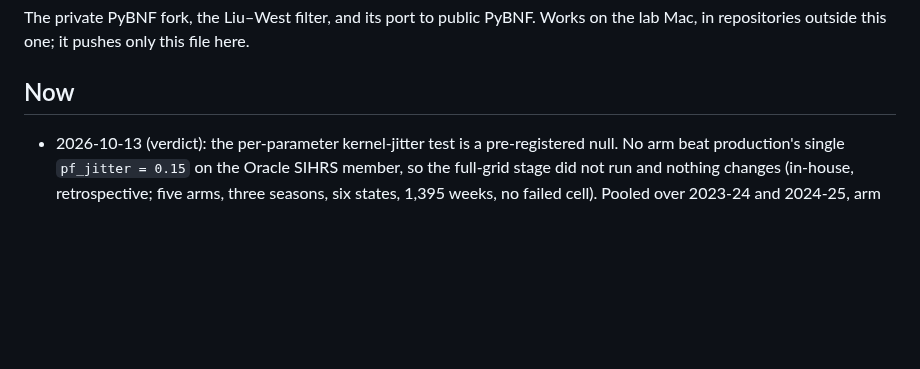
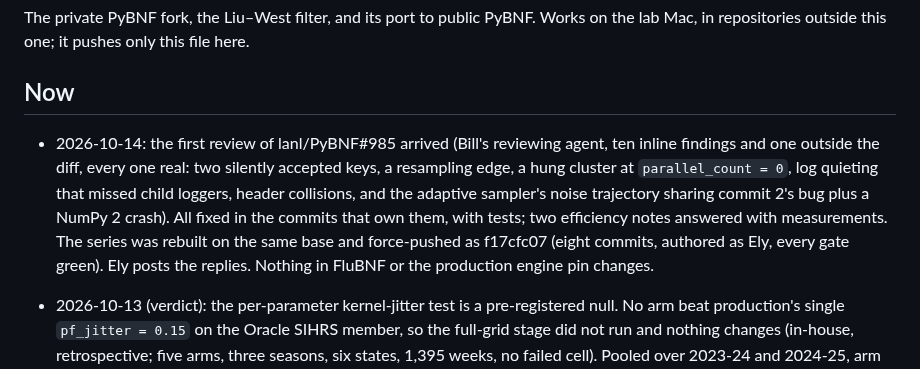
Before and after one commit to elyfmiller/flubnf, a Markdown page: docs/team/engine.md, the part around the change. GitHub-like rendering; blank space fills up the shorter version.

Commit message:
Engine notes: PR review round 1 addressed, f17cfc07 pushed

```diff
--- a/docs/team/engine.md
+++ b/docs/team/engine.md
@@ -6,6 +6,16 @@ this file here.
 
 ## Now
 
+- 2026-10-14: the first review of lanl/PyBNF#985 arrived (Bill's reviewing
+  agent, ten inline findings and one outside the diff, every one real:
+  two silently accepted keys, a resampling edge, a hung cluster at
+  `parallel_count = 0`, log quieting that missed child loggers, header
+  collisions, and the adaptive sampler's noise trajectory sharing commit
+  2's bug plus a NumPy 2 crash). All fixed in the commits that own them,
+  with tests; two efficiency notes answered with measurements. The series
+  was rebuilt on the same base and force-pushed as f17cfc07 (eight commits,
+  authored as Ely, every gate green). Ely posts the replies. Nothing in
+  FluBNF or the production engine pin changes.
 - 2026-10-13 (verdict): the per-parameter kernel-jitter test is a
   pre-registered null. No arm beat production's single `pf_jitter = 0.15`
   on the Oracle SIHRS member, so the full-grid stage did not run and
```
